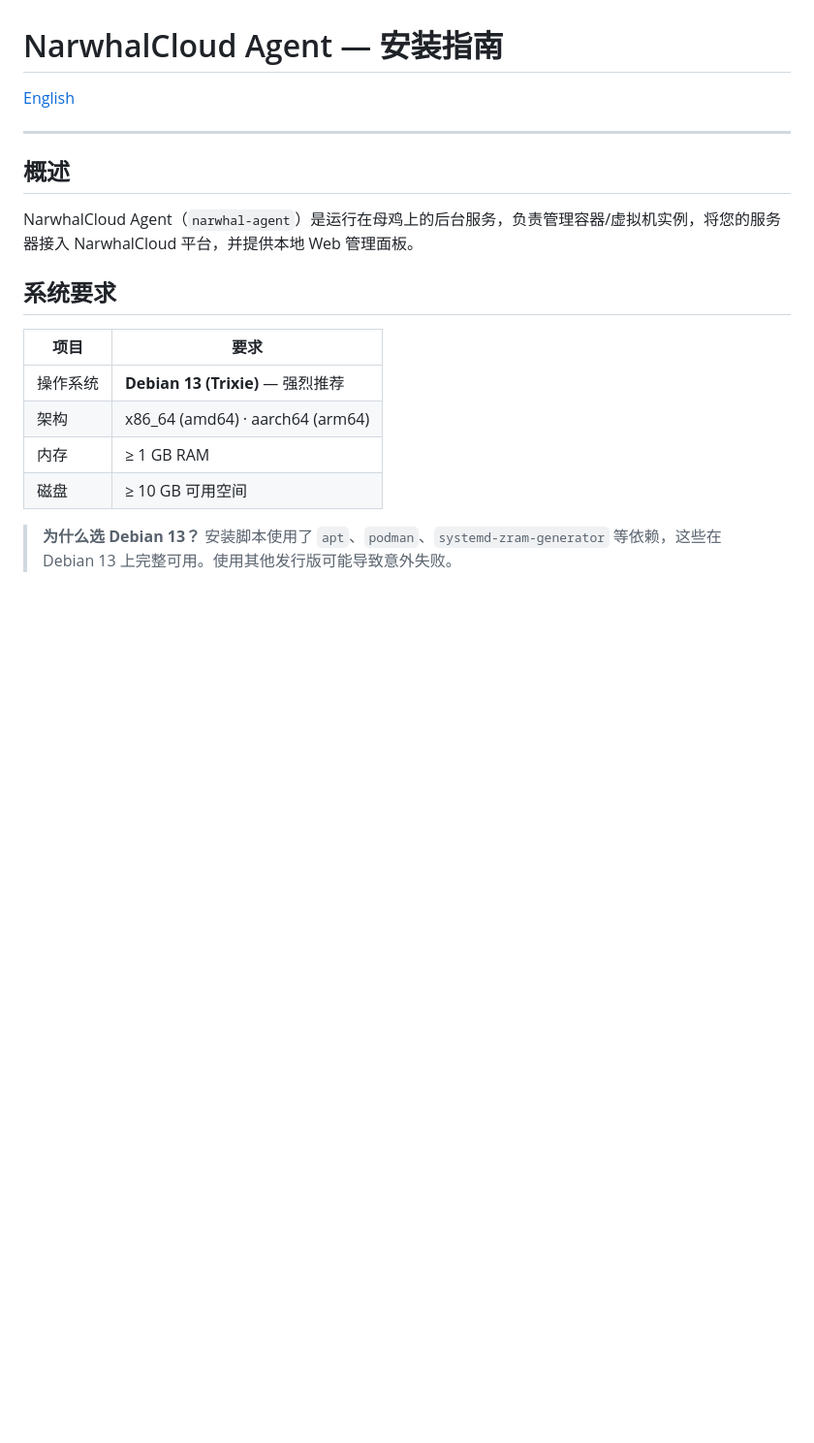
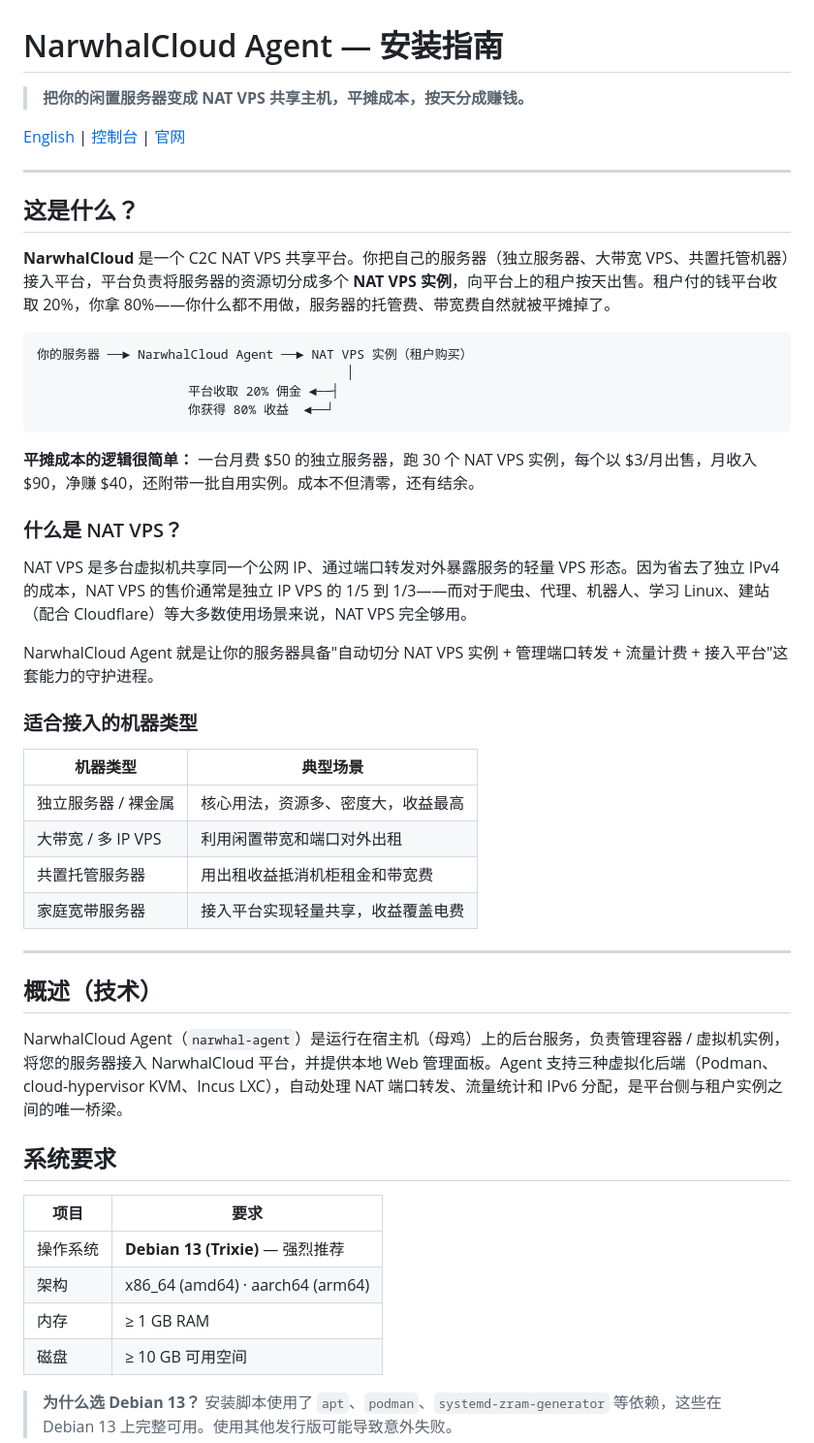
Before and after one commit to narwhal-cloud/runman-agent, a Markdown page: README.md, the part around the change. Shown at 97% size. Rendered like a GitHub page; blank space fills up the shorter version.

````diff
--- a/README.md
+++ b/README.md
@@ -1,12 +1,44 @@
 # NarwhalCloud Agent — 安装指南
 
-[English](README.en.md)
+> **把你的闲置服务器变成 NAT VPS 共享主机，平摊成本，按天分成赚钱。**
+
+[English](README.en.md) | [控制台](https://dash.fuckip.me) | [官网](https://fuckip.me)
 
 ---
 
-## 概述
+## 这是什么？
 
-NarwhalCloud Agent（`narwhal-agent`）是运行在母鸡上的后台服务，负责管理容器/虚拟机实例，将您的服务器接入 NarwhalCloud 平台，并提供本地 Web 管理面板。
+**NarwhalCloud** 是一个 C2C NAT VPS 共享平台。你把自己的服务器（独立服务器、大带宽 VPS、共置托管机器）接入平台，平台负责将服务器的资源切分成多个 **NAT VPS 实例**，向平台上的租户按天出售。租户付的钱平台收取 20%，你拿 80%——你什么都不用做，服务器的托管费、带宽费自然就被平摊掉了。
+
+```
+你的服务器 ──► NarwhalCloud Agent ──► NAT VPS 实例（租户购买）
+                                         │
+                    平台收取 20% 佣金 ◄──┤
+                    你获得 80% 收益  ◄──┘
+```
+
+**平摊成本的逻辑很简单：** 一台月费 $50 的独立服务器，跑 30 个 NAT VPS 实例，每个以 $3/月出售，月收入 $90，净赚 $40，还附带一批自用实例。成本不但清零，还有结余。
+
+### 什么是 NAT VPS？
+
+NAT VPS 是多台虚拟机共享同一个公网 IP、通过端口转发对外暴露服务的轻量 VPS 形态。因为省去了独立 IPv4 的成本，NAT VPS 的售价通常是独立 IP VPS 的 1/5 到 1/3——而对于爬虫、代理、机器人、学习 Linux、建站（配合 Cloudflare）等大多数使用场景来说，NAT VPS 完全够用。
+
+NarwhalCloud Agent 就是让你的服务器具备"自动切分 NAT VPS 实例 + 管理端口转发 + 流量计费 + 接入平台"这套能力的守护进程。
+
+### 适合接入的机器类型
+
+| 机器类型 | 典型场景 |
+|---|---|
+| 独立服务器 / 裸金属 | 核心用法，资源多、密度大，收益最高 |
+| 大带宽 / 多 IP VPS | 利用闲置带宽和端口对外出租 |
+| 共置托管服务器 | 用出租收益抵消机柜租金和带宽费 |
+| 家庭宽带服务器 | 接入平台实现轻量共享，收益覆盖电费 |
+
+---
+
+## 概述（技术）
+
+NarwhalCloud Agent（`narwhal-agent`）是运行在宿主机（母鸡）上的后台服务，负责管理容器 / 虚拟机实例，将您的服务器接入 NarwhalCloud 平台，并提供本地 Web 管理面板。Agent 支持三种虚拟化后端（Podman、cloud-hypervisor KVM、Incus LXC），自动处理 NAT 端口转发、流量统计和 IPv6 分配，是平台侧与租户实例之间的唯一桥梁。
 
 ## 系统要求
 
````
Also changed, not shown: README.en.md (+35 -3 lines).
